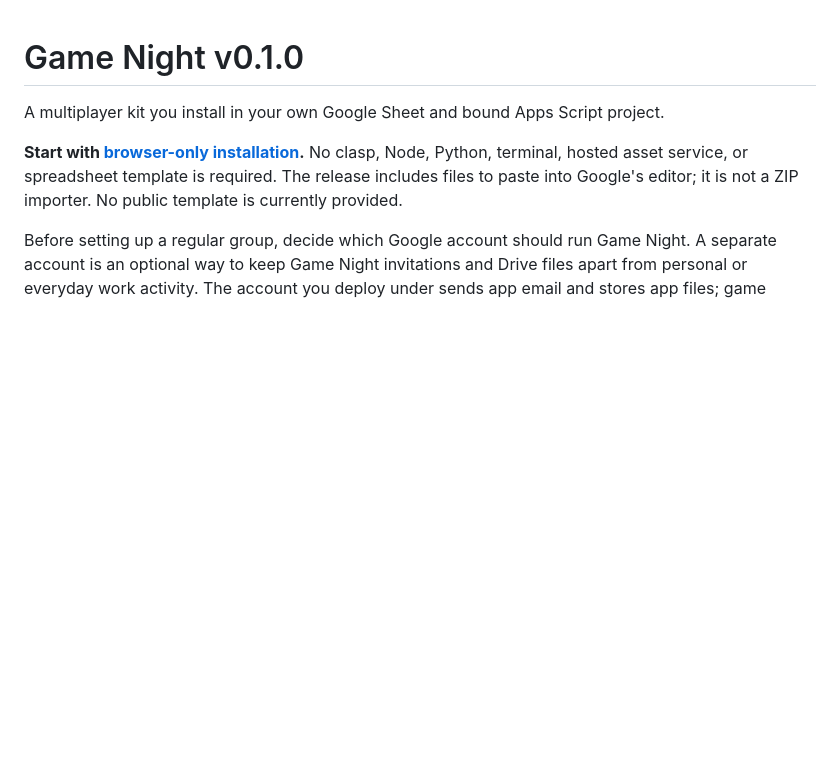
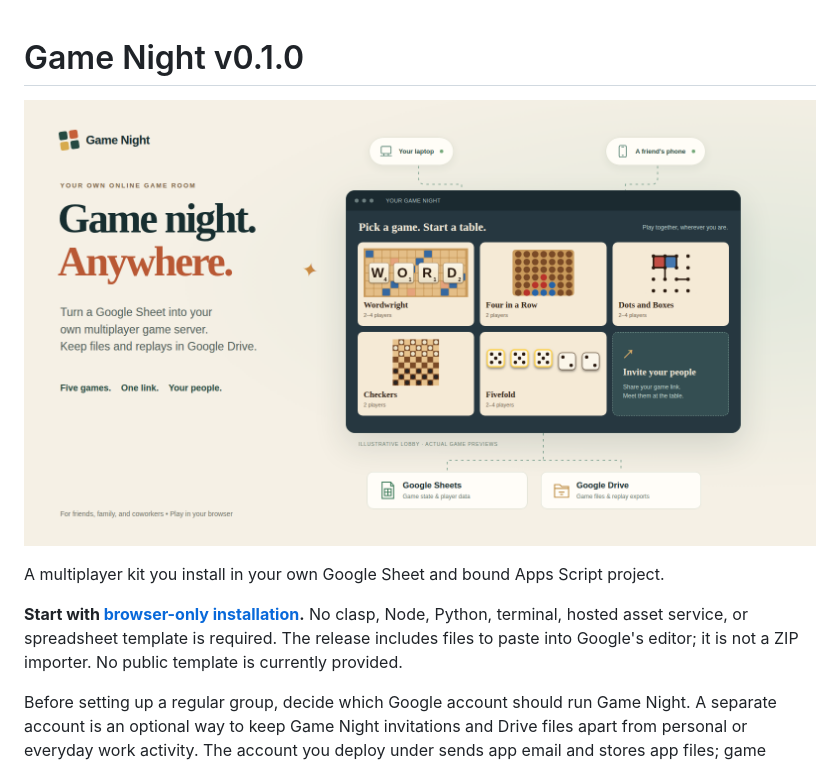
Before and after one commit to tweakyourpc/game-night, a Markdown page: README.md, the part around the change. Rendered like a GitHub page; pictures changed too: assets/github/game-night-hero.png (added); blank space fills up the shorter version.

Commit message:
Publish Game Night lobby hero

```diff
--- a/README.md
+++ b/README.md
@@ -1,4 +1,6 @@
 # Game Night v0.1.0
+
+![Game Night: turn a Google Sheet into your own online game room, play five games with people on separate devices, and keep files and replays in Google Drive.](assets/github/game-night-hero.png)
 
 A multiplayer kit you install in your own Google Sheet and bound Apps Script project.
 
```
Also changed, not shown: docs/licenses.md (+2 -1 lines), 3 other files.
